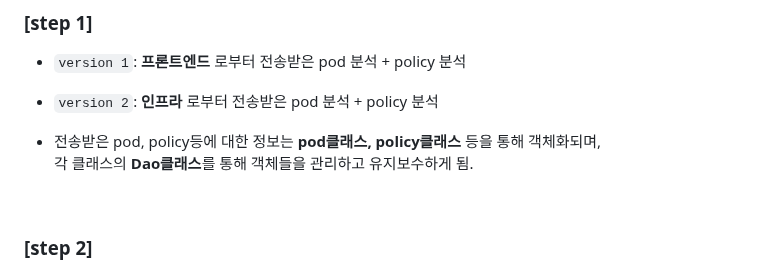
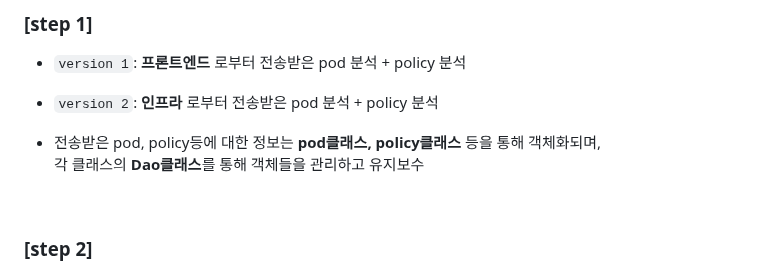
Before and after one commit to kpryu6/kuri, a Markdown page: backend/README.md, the part around the change. Drawn GitHub-style.

```diff
--- a/backend/README.md
+++ b/backend/README.md
@@ -21,7 +21,7 @@
 - `version 2`:  **인프라** 로부터 전송받은 pod 분석 + policy 분석
 
 - 전송받은 pod, policy등에 대한 정보는 **pod클래스, policy클래스** 등을 통해 객체화되며, <br>
-각 클래스의 **Dao클래스**를 통해 객체들을 관리하고 유지보수하게 됨.
+각 클래스의 **Dao클래스**를 통해 객체들을 관리하고 유지보수
 
 <br>
 
```
